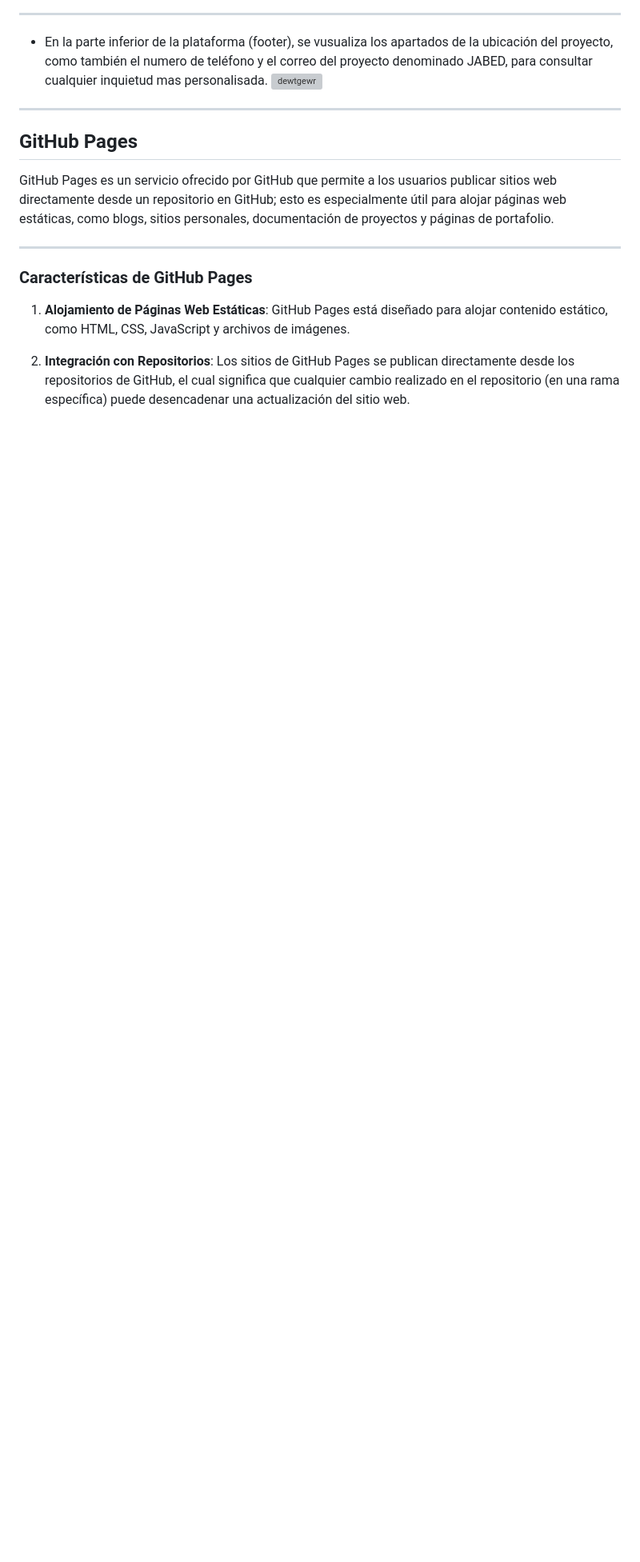
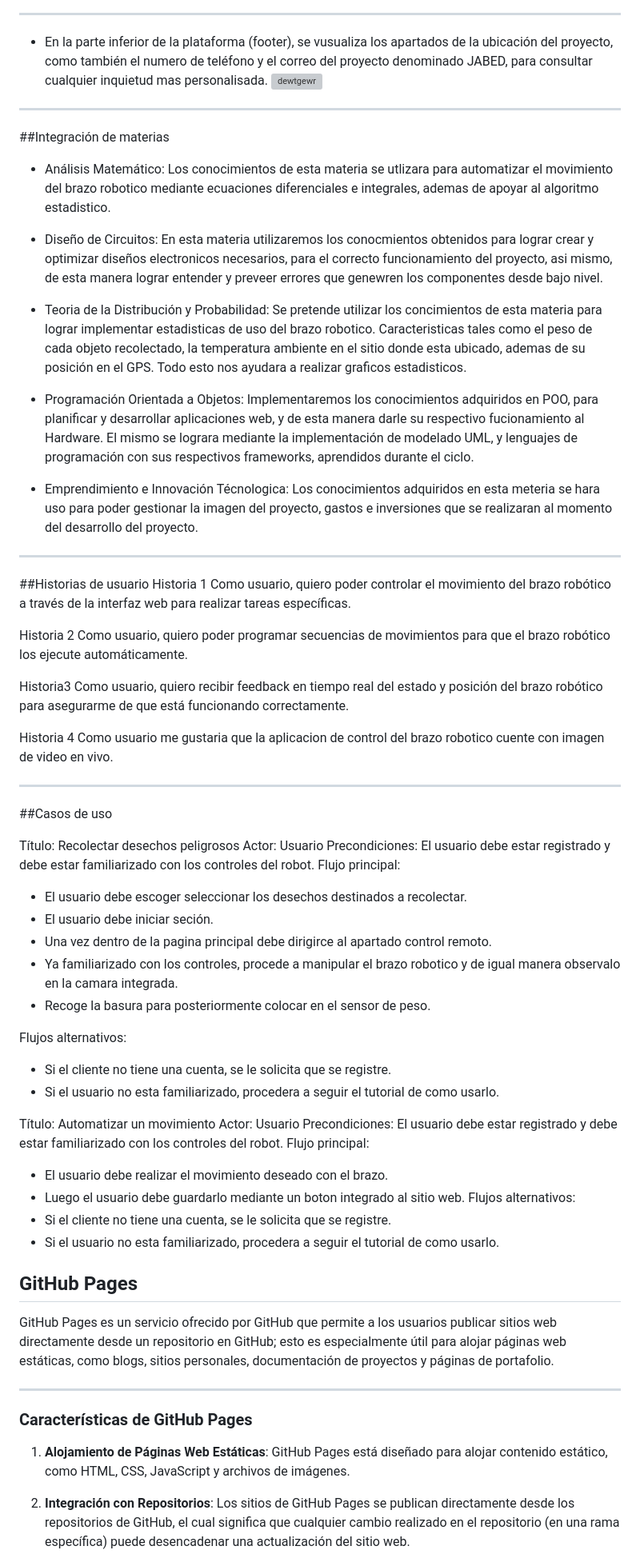
Before and after one commit to josuetrres/PIS, a Markdown page: README.md, the part around the change. Shown: that part at 80% size. Rendered like a GitHub page; blank space fills up the shorter version; grey boxes are pictures that could not be loaded.

Commit message:
actualizacion para casos de uso, historia de usuario, e implementacion de materias

```diff
--- a/README.md
+++ b/README.md
@@ -54,6 +54,60 @@ INTEGRANTES:
 ![dewtgewr](https://github.com/josuetrres/PIS/assets/166523434/a1821614-d4b7-4fdd-9206-ddfb6e7145c0)
 
 ---
+##Integración de materias
+- Análisis Matemático: Los conocimientos de esta materia se utlizara para automatizar el movimiento del brazo robotico mediante ecuaciones diferenciales e integrales, ademas de apoyar al algoritmo estadistico.
+
+- Diseño de Circuitos: En esta materia utilizaremos los conocmientos obtenidos para lograr crear y optimizar diseños electronicos necesarios, para el correcto funcionamiento del proyecto, asi mismo, de esta manera lograr entender y preveer errores que genewren los componentes desde bajo nivel.
+
+- Teoria de la Distribución y Probabilidad: Se pretende utilizar los concimientos de esta materia para lograr implementar estadisticas de uso del brazo robotico. Caracteristicas tales como el peso de cada objeto recolectado, la temperatura ambiente en el sitio donde esta ubicado, ademas de su posición en el GPS. Todo esto nos ayudara a realizar graficos estadisticos.
+
+- Programación Orientada a Objetos: Implementaremos los conocimientos adquiridos en POO, para planificar y desarrollar aplicaciones web, y de esta manera darle su respectivo fucionamiento al Hardware. El mismo se lograra mediante la implementación de modelado UML, y lenguajes de programación con sus respectivos frameworks, aprendidos durante el ciclo.
+
+- Emprendimiento e Innovación Técnologica: Los conocimientos adquiridos en esta meteria se hara uso para poder gestionar la imagen del proyecto, gastos e inversiones que se realizaran al momento del desarrollo del proyecto.
+
+---
+##Historias de usuario
+Historia 1
+Como usuario, quiero poder controlar el movimiento del brazo robótico a través de la interfaz web para realizar tareas específicas.
+
+Historia 2
+Como usuario, quiero poder programar secuencias de movimientos para que el brazo robótico los ejecute automáticamente.
+
+Historia3
+Como usuario, quiero recibir feedback en tiempo real del estado y posición del brazo robótico para asegurarme de que está funcionando correctamente.
+
+Historia 4
+Como usuario me gustaria que la aplicacion de control del brazo robotico cuente con imagen de video en vivo.
+
+---
+
+##Casos de uso
+
+Título: Recolectar desechos peligrosos
+Actor: Usuario
+Precondiciones: El usuario debe estar registrado y debe estar familiarizado con los controles del robot.
+Flujo principal:
+- El usuario  debe escoger seleccionar los desechos destinados a recolectar.
+- El usuario debe iniciar seción.
+- Una vez dentro de la pagina principal debe dirigirce al apartado control remoto.
+- Ya familiarizado con los controles, procede a manipular el brazo robotico y de igual manera observalo en la camara integrada.
+- Recoge la basura para posteriormente colocar en el sensor de peso.
+
+Flujos alternativos:
+- Si el cliente no tiene una cuenta, se le solicita que se registre.
+- Si el usuario no esta familiarizado, procedera a seguir el tutorial de como usarlo.
+
+
+Título: Automatizar un movimiento
+Actor: Usuario
+Precondiciones: El usuario debe estar registrado y debe estar familiarizado con los controles del robot.
+Flujo principal:
+- El usuario  debe realizar el movimiento deseado con el brazo.
+- Luego el usuario debe guardarlo mediante un boton integrado al sitio web.
+Flujos alternativos:
+- Si el cliente no tiene una cuenta, se le solicita que se registre.
+- Si el usuario no esta familiarizado, procedera a seguir el tutorial de como usarlo.
+
 
 ## GitHub Pages
 
```
